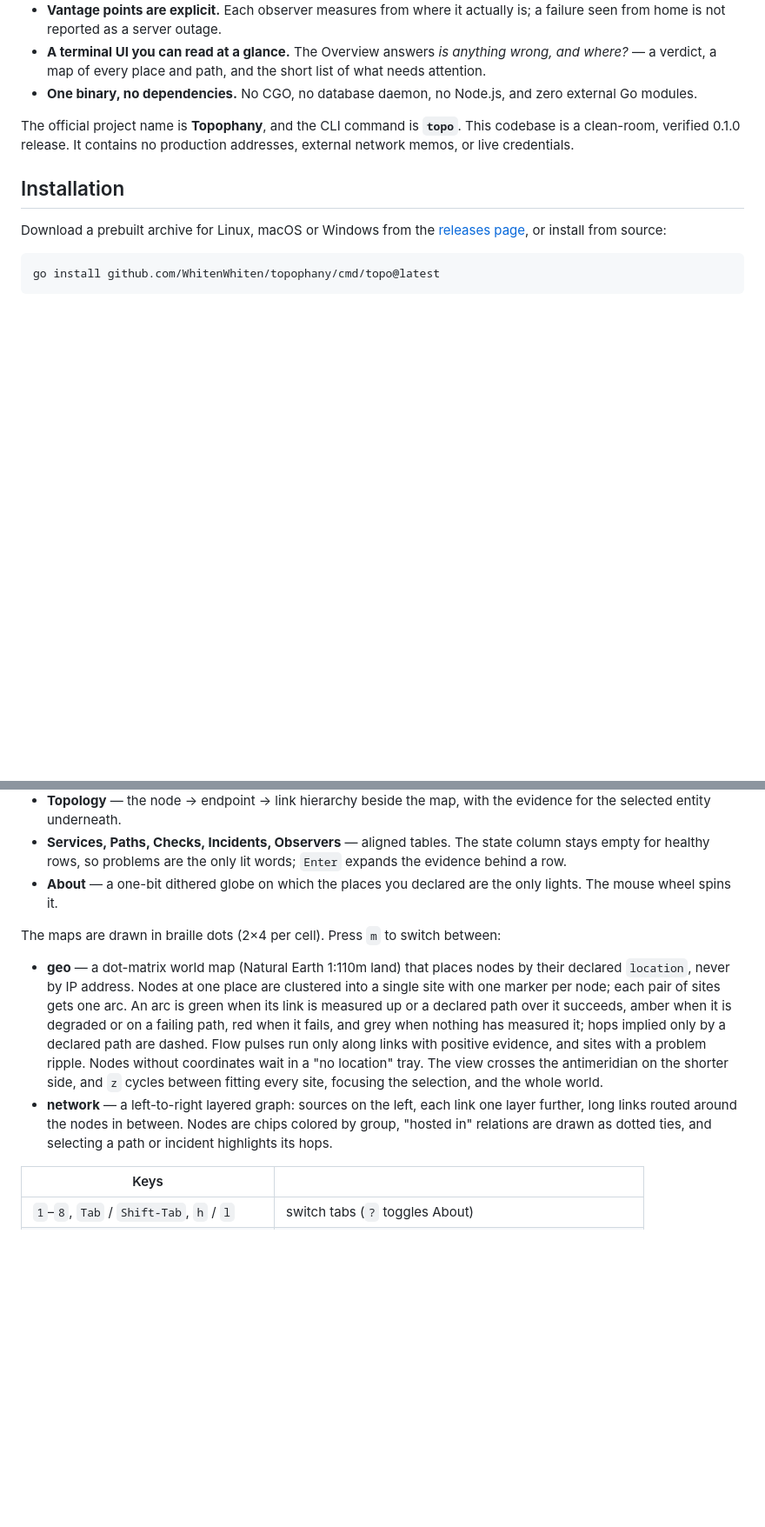
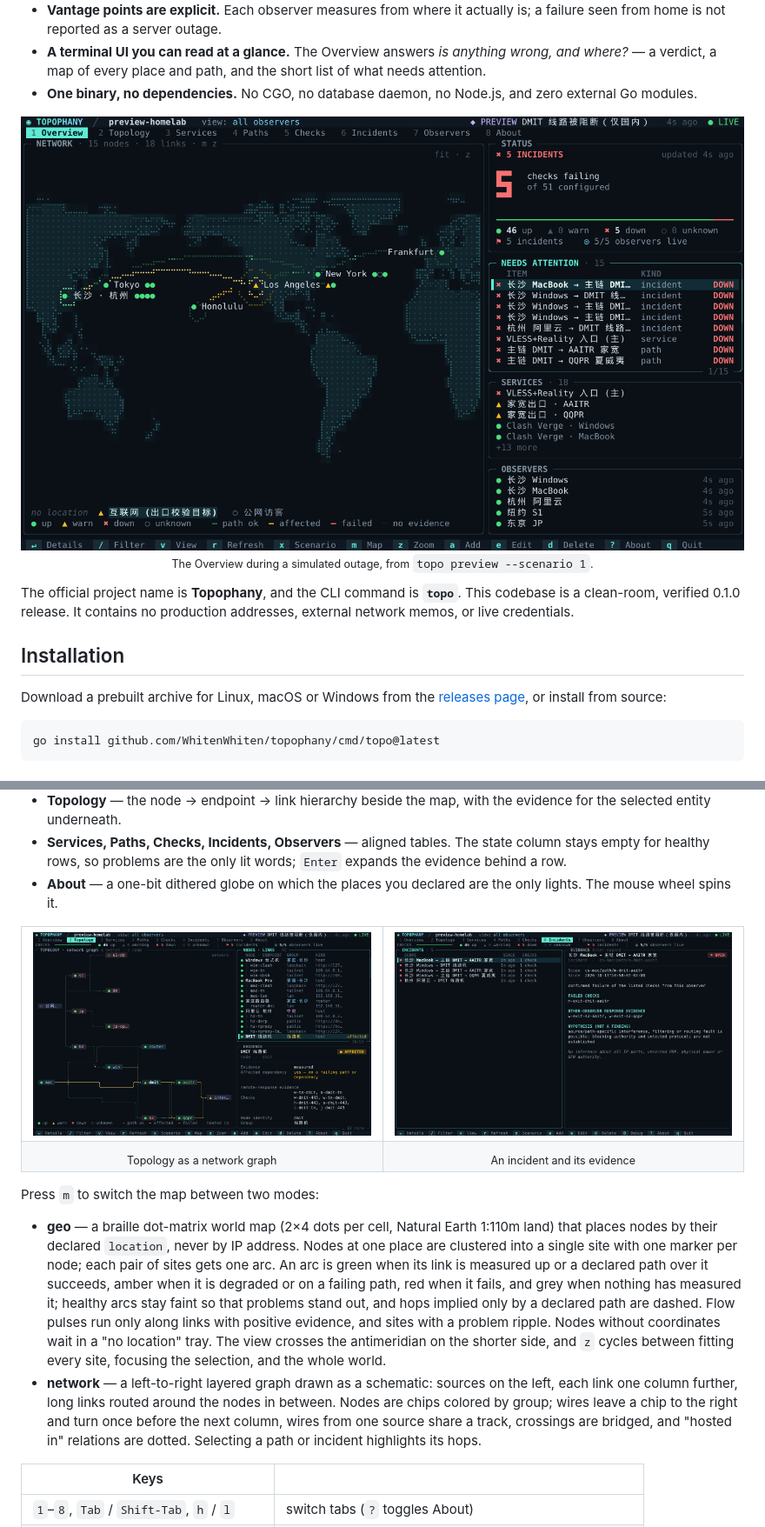
Before and after one commit to Michael-YS/topophany, a Markdown page: README.md, 2 parts joined by grey strips. Shown: that part at 87% size. Rendered like a GitHub page; pictures changed too: docs/assets/incident.png (added), docs/assets/network.png (added), docs/assets/overview.png (added); blank space fills up the shorter version.

```diff
--- a/README.md
+++ b/README.md
@@ -16,6 +16,11 @@ Topophany is an open-source, self-hosted network topology and service availabili
 - **Vantage points are explicit.** Each observer measures from where it actually is; a failure seen from home is not reported as a server outage.
 - **A terminal UI you can read at a glance.** The Overview answers *is anything wrong, and where?* — a verdict, a map of every place and path, and the short list of what needs attention.
 - **One binary, no dependencies.** No CGO, no database daemon, no Node.js, and zero external Go modules.
+
+<p align="center">
+  <img src="docs/assets/overview.png" alt="The Overview during a simulated outage: a world map with the failing route drawn in amber, a status card reading 5 incidents, and the list of what needs attention" width="100%">
+  <br><sub>The Overview during a simulated outage, from <code>topo preview --scenario 1</code>.</sub>
+</p>
 
 The official project name is **Topophany**, and the CLI command is **`topo`**. This codebase is a clean-room, verified 0.1.0 release. It contains no production addresses, external network memos, or live credentials.
 
@@ -87,10 +92,21 @@ The TUI is built to answer one question before anything is read: *is anything wr
 - **Services, Paths, Checks, Incidents, Observers** — aligned tables. The state column stays empty for healthy rows, so problems are the only lit words; `Enter` expands the evidence behind a row.
 - **About** — a one-bit dithered globe on which the places you declared are the only lights. The mouse wheel spins it.
 
-The maps are drawn in braille dots (2×4 per cell). Press `m` to switch between:
+<table>
+  <tr>
+    <td width="50%"><img src="docs/assets/network.png" alt="The Topology tab with the network graph: chips in columns joined by box-drawing wires, the affected route in amber"></td>
+    <td width="50%"><img src="docs/assets/incident.png" alt="The Incidents tab: open incidents beside the evidence for the selected one, with failed checks, other observers' evidence and a hypothesis marked as not a finding"></td>
+  </tr>
+  <tr>
+    <td align="center"><sub>Topology as a network graph</sub></td>
+    <td align="center"><sub>An incident and its evidence</sub></td>
+  </tr>
+</table>
 
-- **geo** — a dot-matrix world map (Natural Earth 1:110m land) that places nodes by their declared `location`, never by IP address. Nodes at one place are clustered into a single site with one marker per node; each pair of sites gets one arc. An arc is green when its link is measured up or a declared path over it succeeds, amber when it is degraded or on a failing path, red when it fails, and grey when nothing has measured it; hops implied only by a declared path are dashed. Flow pulses run only along links with positive evidence, and sites with a problem ripple. Nodes without coordinates wait in a "no location" tray. The view crosses the antimeridian on the shorter side, and `z` cycles between fitting every site, focusing the selection, and the whole world.
-- **network** — a left-to-right layered graph: sources on the left, each link one layer further, long links routed around the nodes in between. Nodes are chips colored by group, "hosted in" relations are drawn as dotted ties, and selecting a path or incident highlights its hops.
+Press `m` to switch the map between two modes:
+
+- **geo** — a braille dot-matrix world map (2×4 dots per cell, Natural Earth 1:110m land) that places nodes by their declared `location`, never by IP address. Nodes at one place are clustered into a single site with one marker per node; each pair of sites gets one arc. An arc is green when its link is measured up or a declared path over it succeeds, amber when it is degraded or on a failing path, red when it fails, and grey when nothing has measured it; healthy arcs stay faint so that problems stand out, and hops implied only by a declared path are dashed. Flow pulses run only along links with positive evidence, and sites with a problem ripple. Nodes without coordinates wait in a "no location" tray. The view crosses the antimeridian on the shorter side, and `z` cycles between fitting every site, focusing the selection, and the whole world.
+- **network** — a left-to-right layered graph drawn as a schematic: sources on the left, each link one column further, long links routed around the nodes in between. Nodes are chips colored by group; wires leave a chip to the right and turn once before the next column, wires from one source share a track, crossings are bridged, and "hosted in" relations are dotted. Selecting a path or incident highlights its hops.
 
 | Keys | |
 |---|---|
```
Also changed, not shown: CHANGELOG.md (+10 -5 lines).
